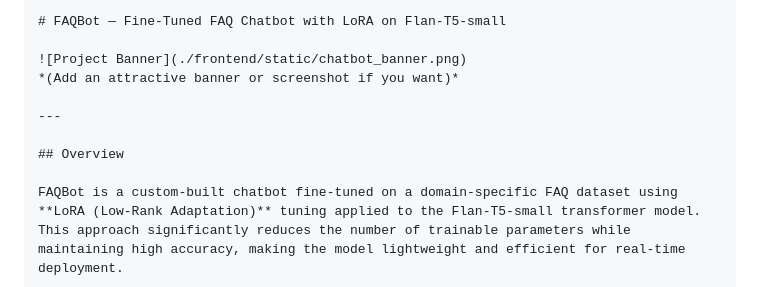
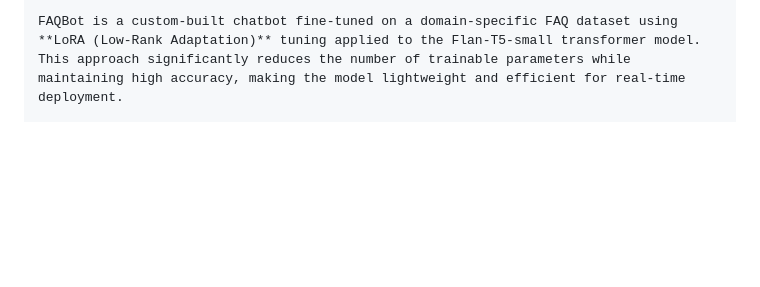
Before and after one commit to PIYUSHMISHRA1009/faq-ai-assistant, a Markdown page: README.md, the part around the change. GitHub-like rendering; blank space fills up the shorter version.

`````diff
--- a/README.md
+++ b/README.md
@@ -1,13 +1,5 @@
 
 ````markdown
-# FAQBot — Fine-Tuned FAQ Chatbot with LoRA on Flan-T5-small
-
-![Project Banner](./frontend/static/chatbot_banner.png)
-*(Add an attractive banner or screenshot if you want)*
-
----
-
-## Overview
 
 FAQBot is a custom-built chatbot fine-tuned on a domain-specific FAQ dataset using **LoRA (Low-Rank Adaptation)** tuning applied to the Flan-T5-small transformer model. This approach significantly reduces the number of trainable parameters while maintaining high accuracy, making the model lightweight and efficient for real-time deployment.
 
`````
